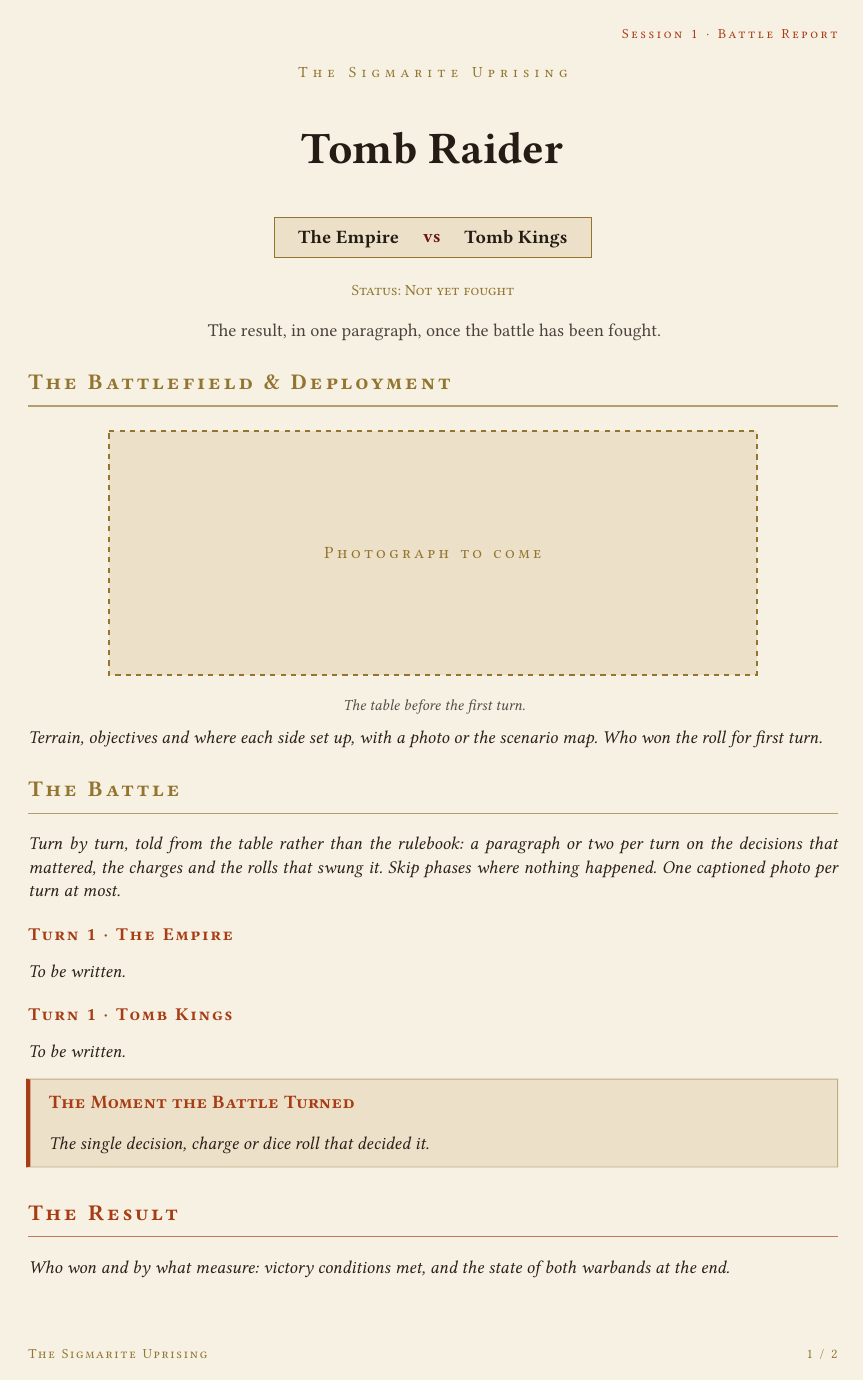
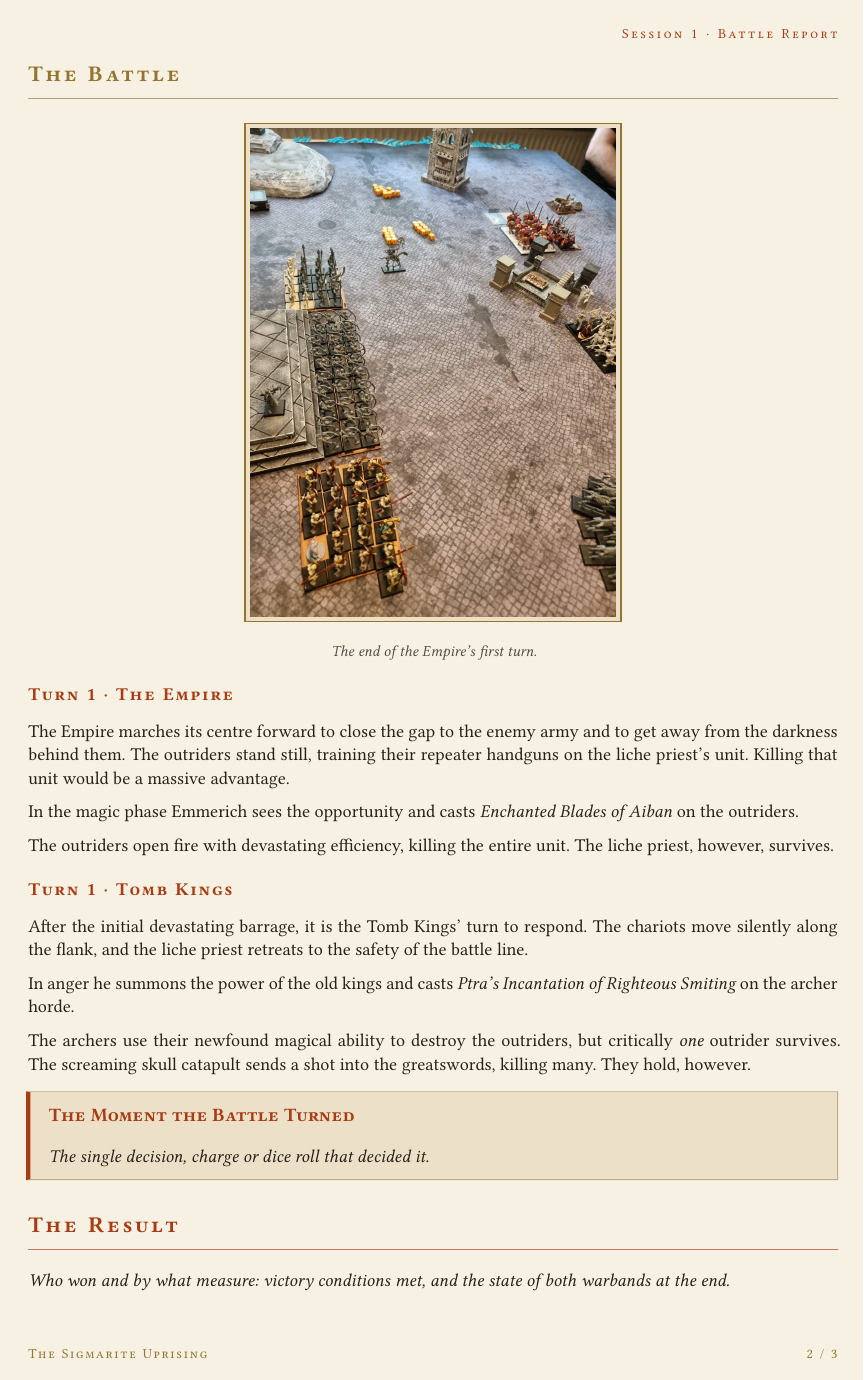
Before and after one commit to dkma26709/the-sigmarite-uprising, a Typst document (reports/session-1-battle-2-report.typ): page 1 of 2 before the commit and page 2 of 3 after it. Compiled offline with Typst 0.15.

Commit message:
Begin the Tomb Raider battle report: deployment and turn one
Add the deployment and end-of-turn-one photographs and the first two
sections of the account.

Co-Authored-By: Claude Fable 5.1 <noreply@anthropic.com>
Claude-Session: https://claude.ai/code/session_0135e1UiiCpSWTjBnehNsu3x

```diff
--- a/reports/session-1-battle-2-report.typ
+++ b/reports/session-1-battle-2-report.typ
@@ -15,7 +15,7 @@
 )
 
 #battlefield-and-deployment[
-  #photo-to-come[The table before the first turn.]
+  #photo("/reports/photos/session-1-battle-2-deployment.jpg", height: 10cm)[
+    The crypt after deployment, before the Empire's first turn.
+  ]
 
-  _Terrain, objectives and where each side set up, with a photo or the
-  scenario map. Who won the roll for first turn._
@@ -22,16 +29,33 @@
 ]
 
 #the-battle[
-  _Turn by turn, told from the table rather than the rulebook: a paragraph
-  or two per turn on the decisions that mattered, the charges and the rolls
-  that swung it. Skip phases where nothing happened. One captioned photo per
-  turn at most._
+  #photo("/reports/photos/session-1-battle-2-turn-1.jpg", height: 10cm)[
+    The end of the Empire's first turn.
+  ]
 
   #turn(1, side: [The Empire])
-  _To be written._
+  The Empire marches its centre forward to close the gap to the enemy army
+  and to get away from the darkness behind them. The outriders stand still,
+  training their repeater handguns on the liche priest's unit. Killing that
+  unit would be a massive advantage.
+
+  In the magic phase Emmerich sees the opportunity and casts _Enchanted
+  Blades of Aiban_ on the outriders.
+
+  The outriders open fire with devastating efficiency, killing the entire
+  unit. The liche priest, however, survives.
 
   #turn(1, side: [Tomb Kings])
-  _To be written._
+  After the initial devastating barrage, it is the Tomb Kings' turn to
+  respond. The chariots move silently along the flank, and the liche priest
+  retreats to the safety of the battle line.
+
+  In anger he summons the power of the old kings and casts _Ptra's
+  Incantation of Righteous Smiting_ on the archer horde.
+
+  The archers use their newfound magical ability to destroy the outriders,
+  but critically _one_ outrider survives. The screaming skull catapult sends
+  a shot into the greatswords, killing many. They hold, however.
 
   #turning-point[
     _The single decision, charge or dice roll that decided it._
```
Also changed, not shown: reports/photos/session-1-battle-2-deployment.jpg (added), reports/photos/session-1-battle-2-turn-1.jpg (added), reports/session-1-battle-2-report.typ (7 more changed lines).
